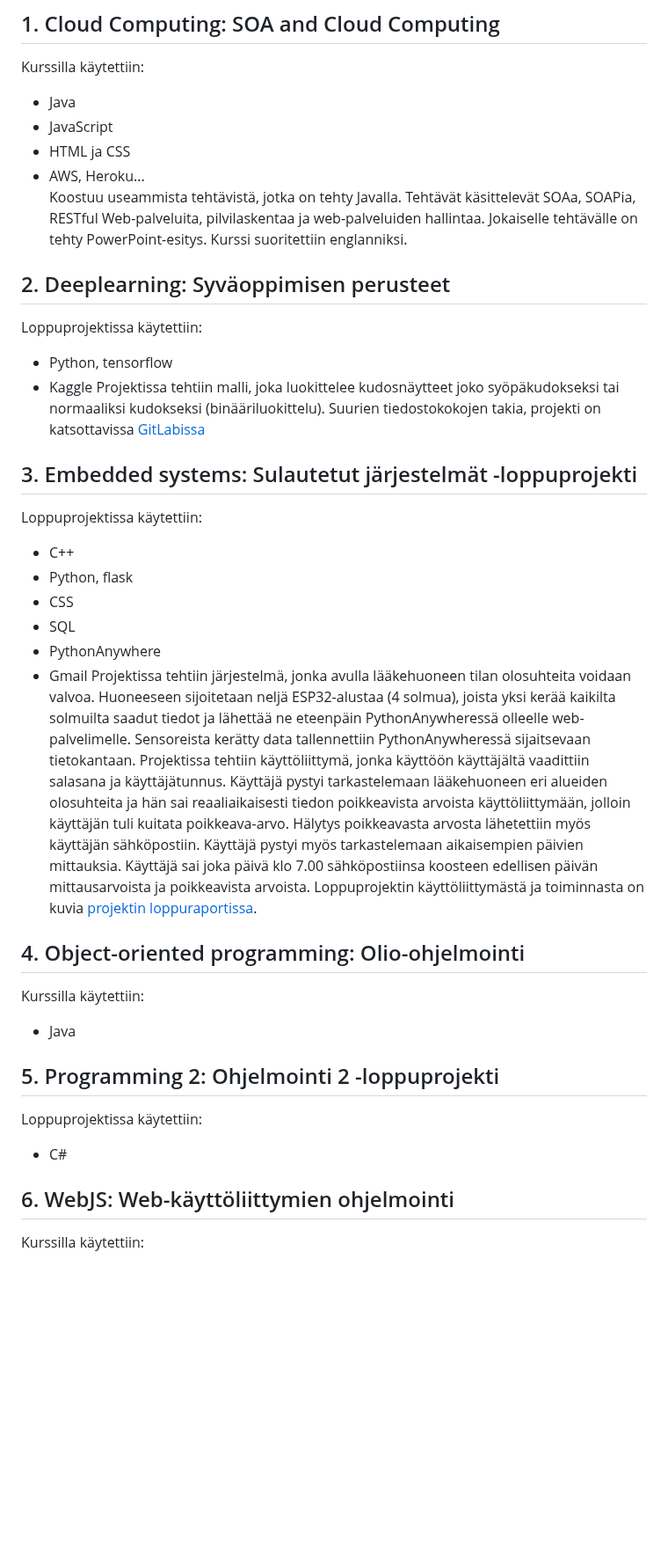
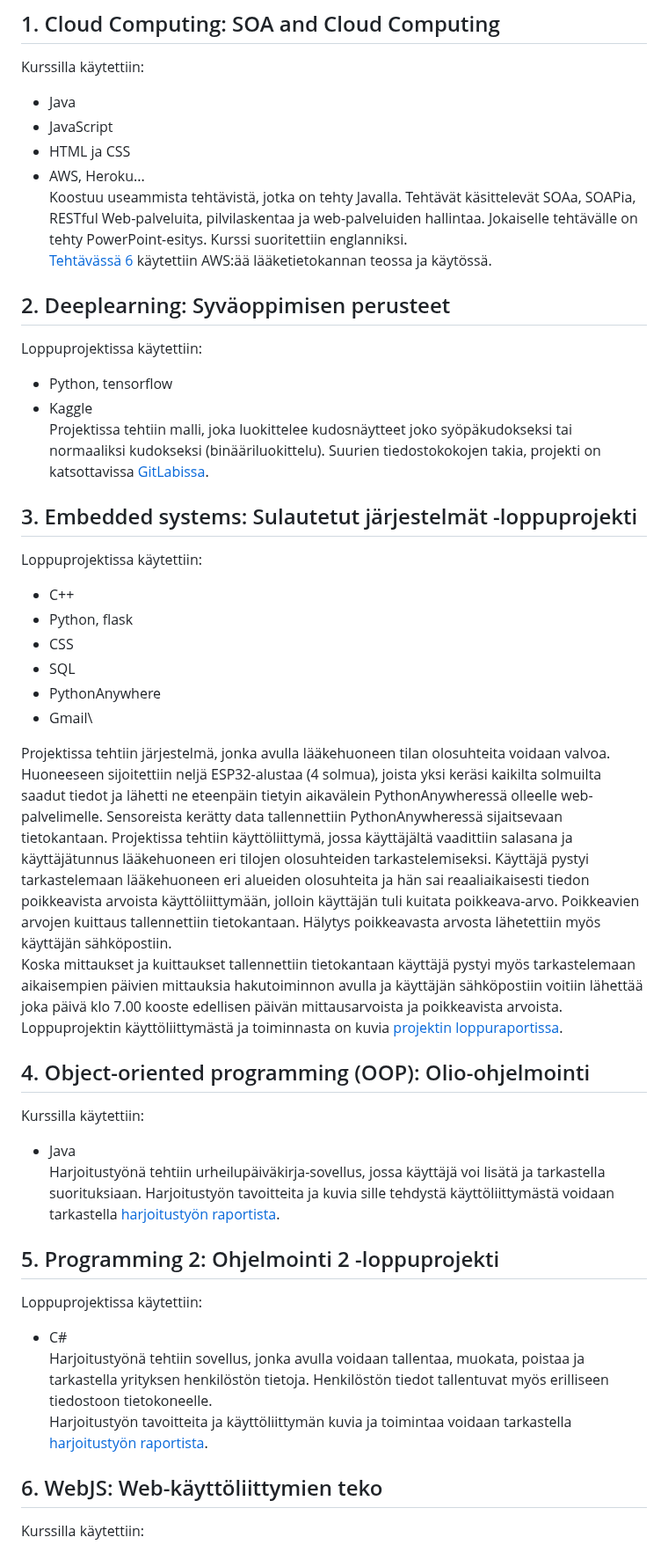
Before and after one commit to Okkimonkiainen/Studies, a Markdown page: README.md, the part around the change. Shown at 88% size. Rendered like a GitHub page; blank space fills up the shorter version.

```diff
--- a/README.md
+++ b/README.md
@@ -7,14 +7,15 @@ Kurssilla käytettiin:
 - HTML ja CSS
 - AWS, Heroku...\
 Koostuu useammista tehtävistä, jotka on tehty Javalla. Tehtävät käsittelevät SOAa, SOAPia, RESTful Web-palveluita, pilvilaskentaa ja web-palveluiden hallintaa.
-Jokaiselle tehtävälle on tehty PowerPoint-esitys. Kurssi suoritettiin englanniksi.
+Jokaiselle tehtävälle on tehty PowerPoint-esitys. Kurssi suoritettiin englanniksi.\
+[Tehtävässä 6](https://github.com/Okkimonkiainen/Studies/tree/main/CloudComputing/Task6) käytettiin AWS:ää lääketietokannan teossa ja käytössä.
 
 ## 2. Deeplearning: Syväoppimisen perusteet
 Loppuprojektissa käytettiin:
 - Python, tensorflow
-- Kaggle
+- Kaggle\
 Projektissa tehtiin malli, joka luokittelee kudosnäytteet joko syöpäkudokseksi tai normaaliksi kudokseksi (binääriluokittelu).
-Suurien tiedostokokojen takia, projekti on katsottavissa [GitLabissa](https://gitlab.jyu.fi/tuomtryu/loppuprojekti_ties4141)
+Suurien tiedostokokojen takia, projekti on katsottavissa [GitLabissa](https://gitlab.jyu.fi/tuomtryu/loppuprojekti_ties4141).
 
 ## 3. Embedded systems: Sulautetut järjestelmät -loppuprojekti
 Loppuprojektissa käytettiin:
@@ -23,23 +24,29 @@ Loppuprojektissa käytettiin:
 - CSS
 - SQL
 - PythonAnywhere
-- Gmail
-Projektissa tehtiin järjestelmä, jonka avulla lääkehuoneen tilan olosuhteita voidaan valvoa. Huoneeseen sijoitetaan neljä ESP32-alustaa (4 solmua), joista yksi kerää kaikilta solmuilta saadut tiedot ja
-lähettää ne eteenpäin PythonAnywheressä olleelle web-palvelimelle. Sensoreista kerätty data tallennettiin PythonAnywheressä sijaitsevaan tietokantaan. Projektissa tehtiin käyttöliittymä, jonka
-käyttöön käyttäjältä vaadittiin salasana ja käyttäjätunnus. Käyttäjä pystyi tarkastelemaan lääkehuoneen eri alueiden olosuhteita ja hän sai reaaliaikaisesti tiedon poikkeavista arvoista käyttöliittymään, jolloin
-käyttäjän tuli kuitata poikkeava-arvo. Hälytys poikkeavasta arvosta lähetettiin myös käyttäjän sähköpostiin. Käyttäjä pystyi myös tarkastelemaan aikaisempien päivien mittauksia.
-Käyttäjä sai joka päivä klo 7.00 sähköpostiinsa koosteen edellisen päivän mittausarvoista ja poikkeavista arvoista.
+- Gmail\
+
+Projektissa tehtiin järjestelmä, jonka avulla lääkehuoneen tilan olosuhteita voidaan valvoa. Huoneeseen sijoitettiin neljä ESP32-alustaa (4 solmua), joista yksi keräsi kaikilta solmuilta saadut tiedot ja
+lähetti ne eteenpäin tietyin aikavälein PythonAnywheressä olleelle web-palvelimelle. Sensoreista kerätty data tallennettiin PythonAnywheressä sijaitsevaan tietokantaan. Projektissa tehtiin käyttöliittymä, jossa
+ käyttäjältä vaadittiin salasana ja käyttäjätunnus lääkehuoneen eri tilojen olosuhteiden tarkastelemiseksi. Käyttäjä pystyi tarkastelemaan lääkehuoneen eri alueiden olosuhteita ja hän sai reaaliaikaisesti tiedon poikkeavista arvoista käyttöliittymään, jolloin käyttäjän tuli kuitata poikkeava-arvo. Poikkeavien arvojen kuittaus tallennettiin tietokantaan. Hälytys poikkeavasta arvosta lähetettiin myös käyttäjän sähköpostiin.\
+Koska mittaukset ja kuittaukset tallennettiin tietokantaan käyttäjä pystyi myös tarkastelemaan aikaisempien päivien mittauksia hakutoiminnon avulla ja käyttäjän sähköpostiin voitiin lähettää
+joka päivä klo 7.00 kooste edellisen päivän mittausarvoista ja poikkeavista arvoista.
 Loppuprojektin käyttöliittymästä ja toiminnasta on kuvia [projektin loppuraportissa](https://github.com/Okkimonkiainen/Studies/blob/main/EmbeddedSystems/fridge-project-main/Sensoriverkkoprojekti___Loppuraportti.pdf).
 
-## 4. Object-oriented programming: Olio-ohjelmointi
+## 4. Object-oriented programming (OOP): Olio-ohjelmointi
 Kurssilla käytettiin:
-- Java
+- Java\
+Harjoitustyönä tehtiin urheilupäiväkirja-sovellus, jossa käyttäjä voi lisätä ja tarkastella suorituksiaan.
+Harjoitustyön tavoitteita ja kuvia sille tehdystä käyttöliittymästä voidaan tarkastella [harjoitustyön raportista](https://github.com/Okkimonkiainen/Studies/blob/main/OOP/olioraportti_tuomisto_rauma.pdf).
 
 ## 5. Programming 2: Ohjelmointi 2 -loppuprojekti
 Loppuprojektissa käytettiin:
-- C#
+- C#\
+Harjoitustyönä tehtiin sovellus, jonka avulla voidaan tallentaa, muokata, poistaa ja tarkastella yrityksen henkilöstön tietoja.
+Henkilöstön tiedot tallentuvat myös erilliseen tiedostoon tietokoneelle. \
+Harjoitustyön tavoitteita ja käyttöliittymän kuvia ja toimintaa voidaan tarkastella [harjoitustyön raportista](https://github.com/Okkimonkiainen/Studies/blob/main/Programming2/Harjoitustyo/Ohjelmointi2_raportti.pdf).
 
-## 6. WebJS: Web-käyttöliittymien ohjelmointi
+## 6. WebJS: Web-käyttöliittymien teko
 Kurssilla käytettiin:
 - JavaScript
 - HTML ja CSS
```
